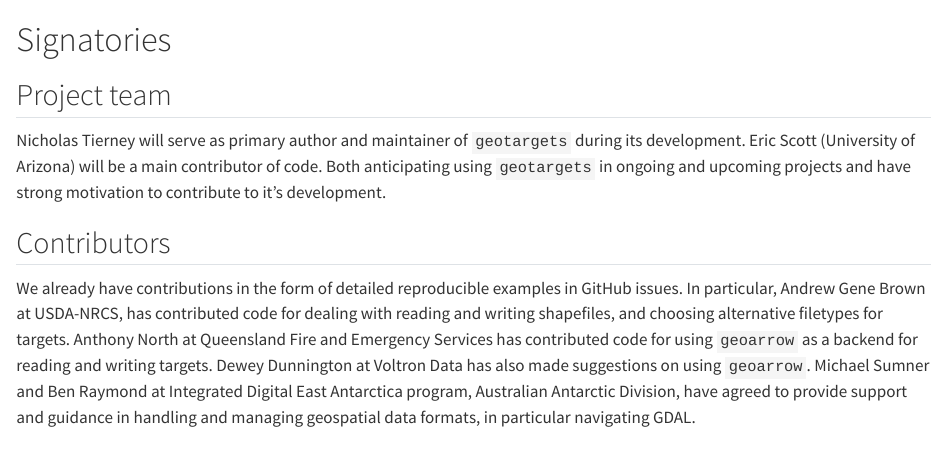
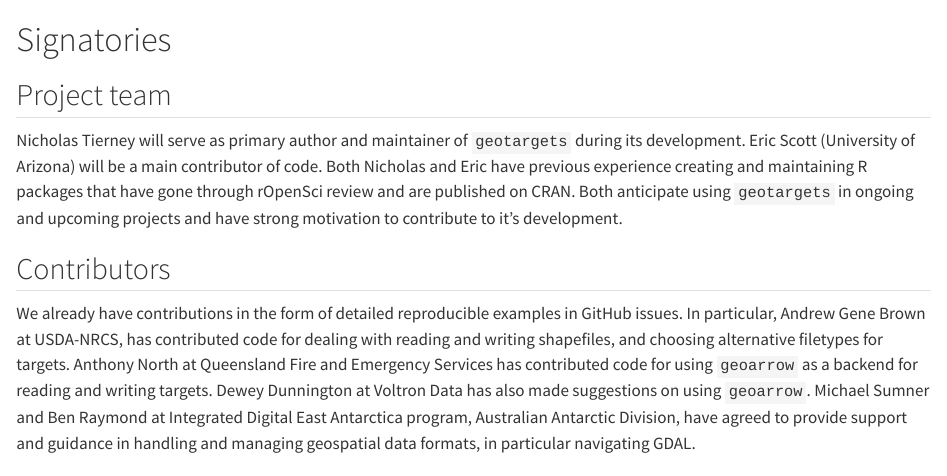
Before and after one commit to cct-datascience/geotargets-isc-proposal, a Quarto document (proposal/signatories.Qmd): the page in a window 1100 px wide, from its top. Rendered offline with R 4.5, knitr and Pandoc in place of Quarto, with nearby package versions; a font, style sheet, LaTeX package, included part or bibliography that could not be used is replaced or left out.

Commit message:
add a sentence about our experience

```diff
--- a/proposal/signatories.Qmd
+++ b/proposal/signatories.Qmd
@@ -21,7 +21,8 @@ Who are the people responsible for actually delivering the project if the propos
 
 Nicholas Tierney will serve as primary author and maintainer of `geotargets` during its development.
 Eric Scott (University of Arizona) will be a main contributor of code.
-Both anticipating using `geotargets` in ongoing and upcoming projects and have strong motivation to contribute to it's development.
+Both Nicholas and Eric have previous experience creating and maintaining R packages that have gone through rOpenSci review and are published on CRAN.
+Both anticipate using `geotargets` in ongoing and upcoming projects and have strong motivation to contribute to it's development.
 
 ## Contributors
 
```
